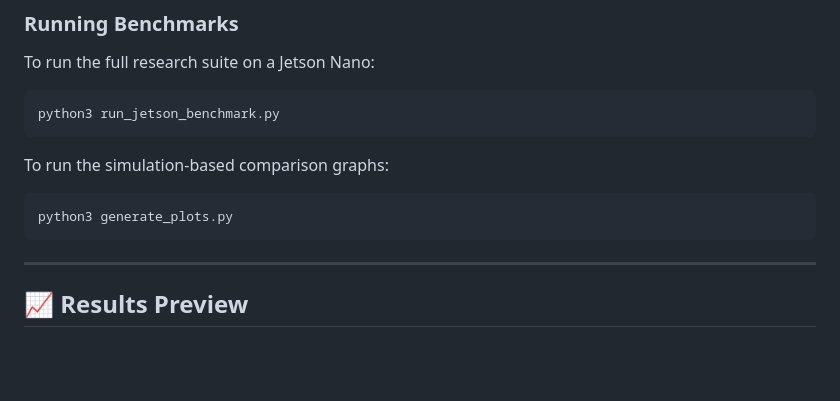
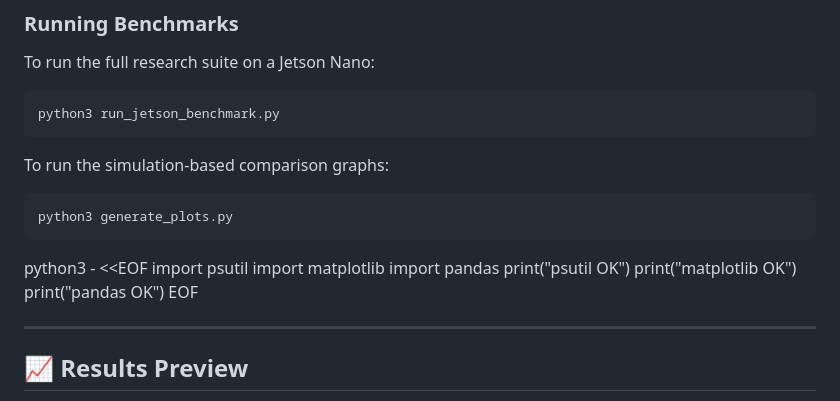
Before and after one commit to MRvandals4vage/Cache-Aware-Wino-Implementation, a Markdown page: README.md, the part around the change. Rendered like a GitHub page; blank space fills up the shorter version.

````diff
--- a/README.md
+++ b/README.md
@@ -77,6 +77,14 @@ To run the simulation-based comparison graphs:
 ```bash
 python3 generate_plots.py
 ```
+python3 - <<EOF
+import psutil
+import matplotlib
+import pandas
+print("psutil OK")
+print("matplotlib OK")
+print("pandas OK")
+EOF
 
 ---
 
````
